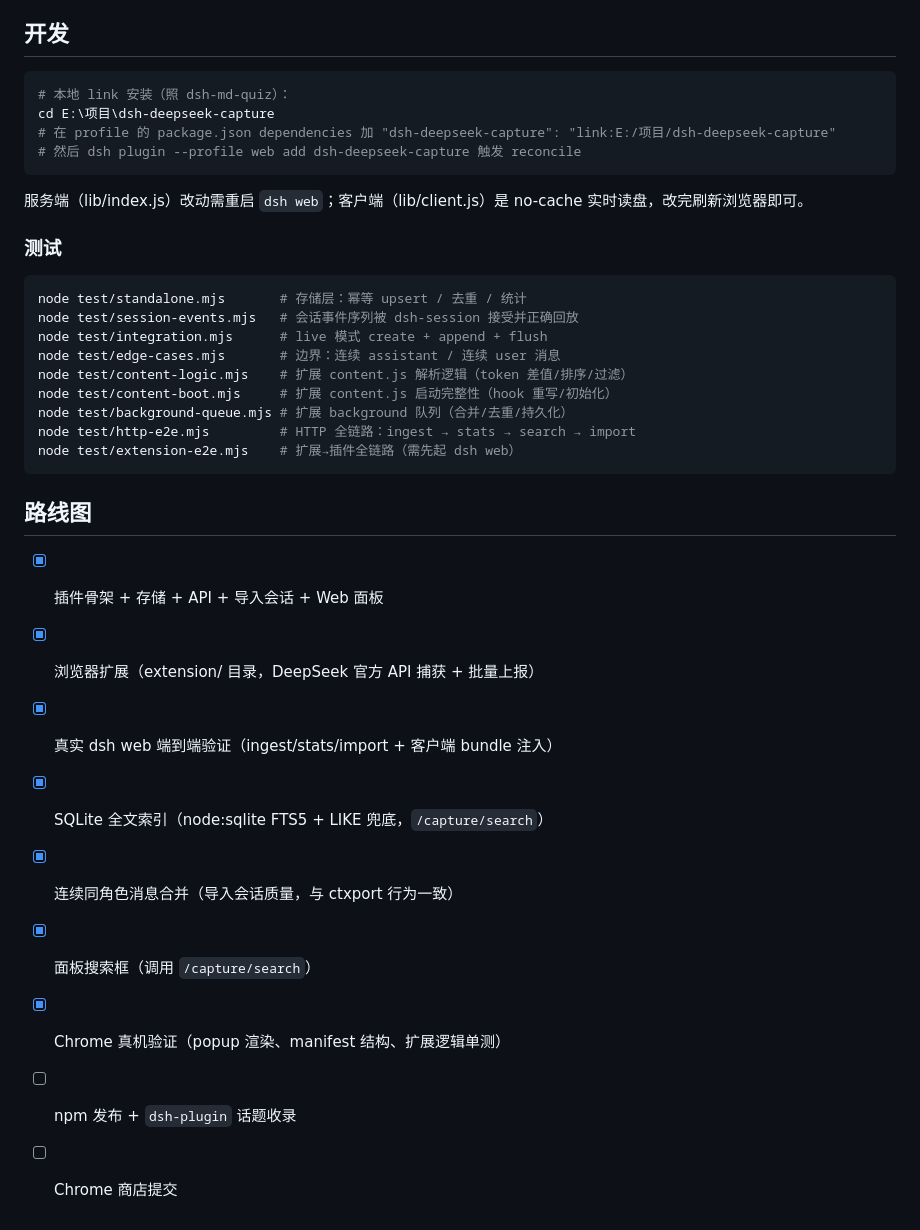
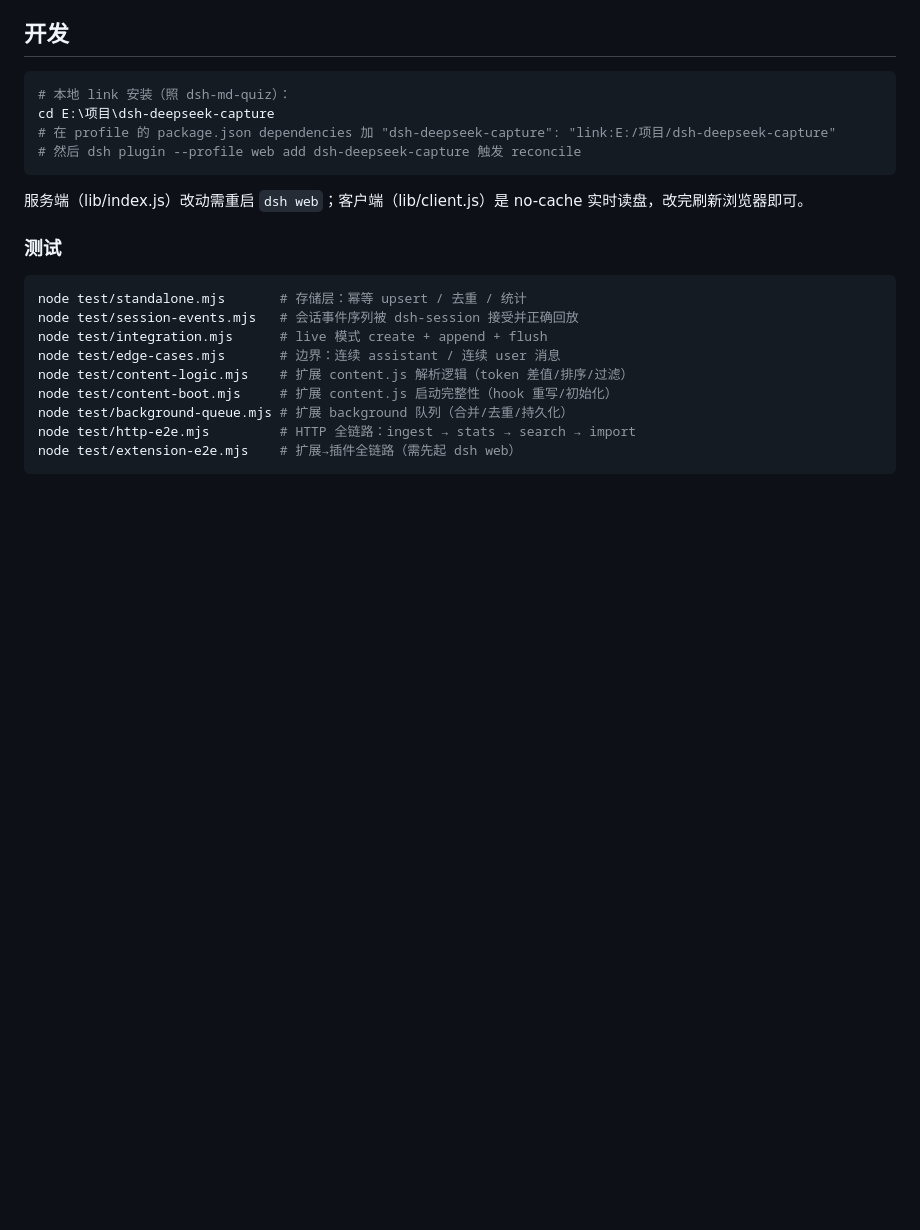
Before and after one commit to MrElysium/convoport, a Markdown page: README.zh.md, the part around the change. GitHub-like rendering; blank space fills up the shorter version.

````diff
--- a/README.zh.md
+++ b/README.zh.md
@@ -100,15 +100,3 @@ node test/background-queue.mjs # 扩展 background 队列（合并/去重/持久
 node test/http-e2e.mjs         # HTTP 全链路：ingest → stats → search → import
 node test/extension-e2e.mjs    # 扩展→插件全链路（需先起 dsh web）
 ```
-
-## 路线图
-
-- [x] 插件骨架 + 存储 + API + 导入会话 + Web 面板
-- [x] 浏览器扩展（extension/ 目录，DeepSeek 官方 API 捕获 + 批量上报）
-- [x] 真实 dsh web 端到端验证（ingest/stats/import + 客户端 bundle 注入）
-- [x] SQLite 全文索引（node:sqlite FTS5 + LIKE 兜底，`/capture/search`）
-- [x] 连续同角色消息合并（导入会话质量，与 ctxport 行为一致）
-- [x] 面板搜索框（调用 `/capture/search`）
-- [x] Chrome 真机验证（popup 渲染、manifest 结构、扩展逻辑单测）
-- [ ] npm 发布 + `dsh-plugin` 话题收录
-- [ ] Chrome 商店提交
````
Also changed, not shown: README.md (+0 -13 lines).
